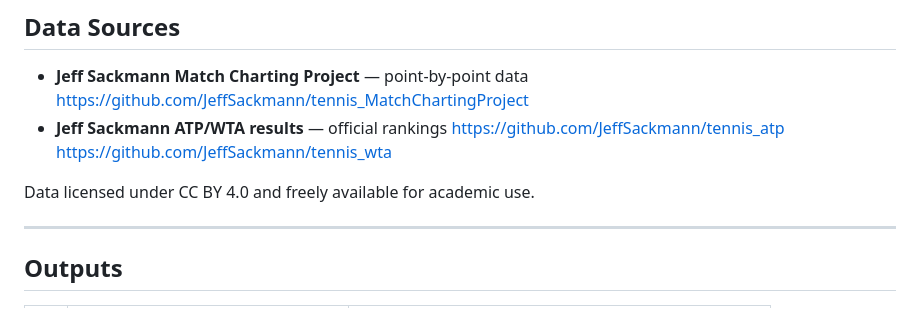
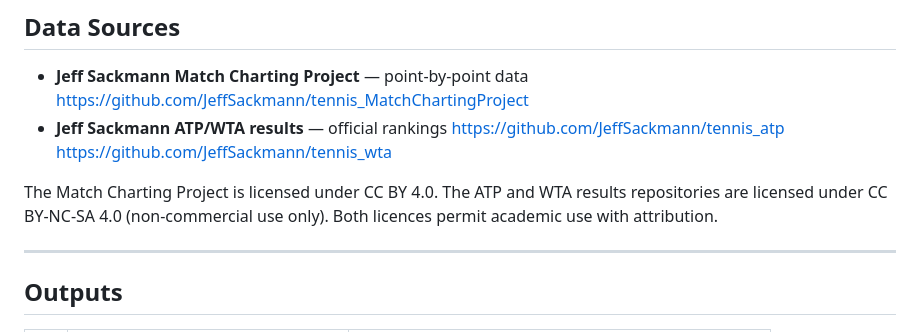
Before and after one commit to flynnpresence/BEE2041-tennis-momentum, a Markdown page: README.md, the part around the change. Rendered like a GitHub page.

Commit message:
Fix README licence note — distinguish CC BY 4.0 and CC BY-NC-SA 4.0

```diff
--- a/README.md
+++ b/README.md
@@ -78,7 +78,7 @@ See `requirements.txt`. Key packages:
   https://github.com/JeffSackmann/tennis_atp
   https://github.com/JeffSackmann/tennis_wta
 
-Data licensed under CC BY 4.0 and freely available for academic use.
+The Match Charting Project is licensed under CC BY 4.0. The ATP and WTA results repositories are licensed under CC BY-NC-SA 4.0 (non-commercial use only). Both licences permit academic use with attribution.
 
 ---
 
```
